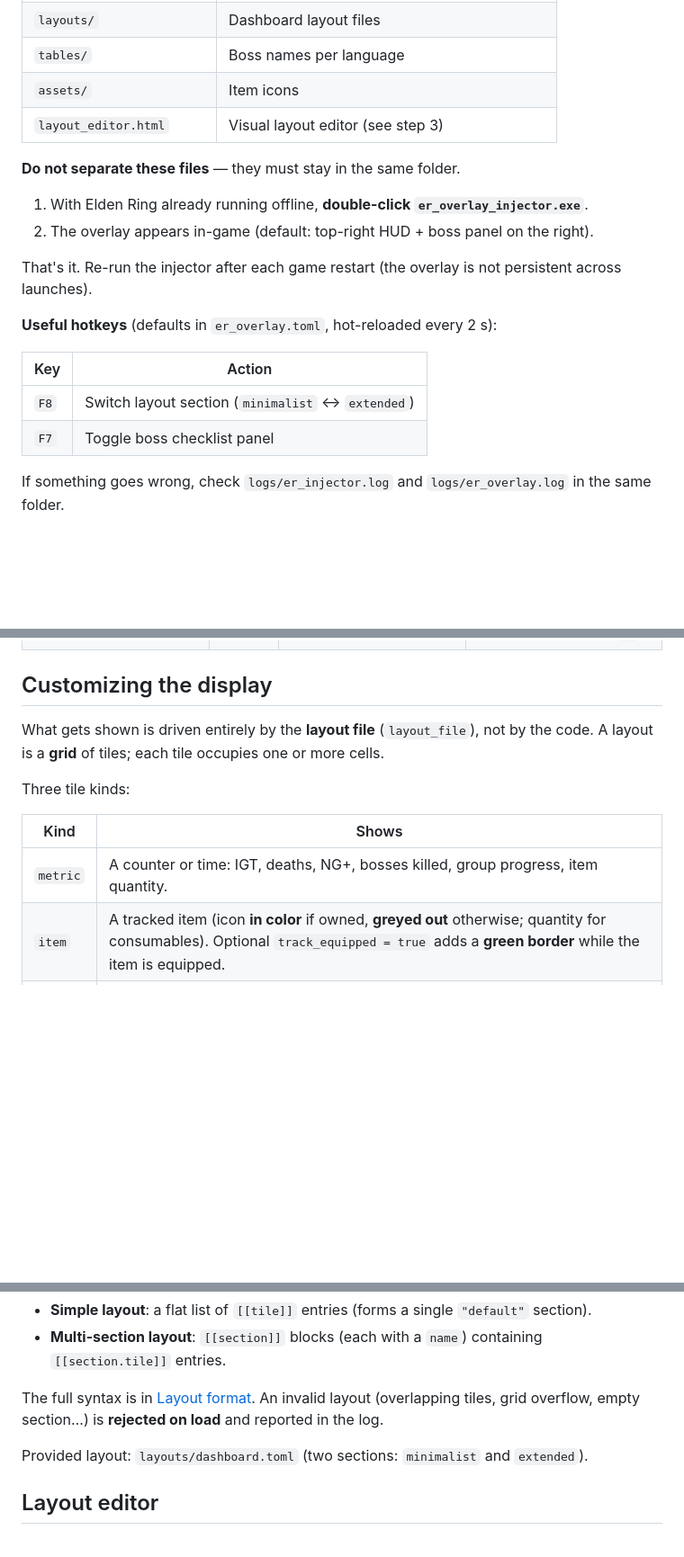
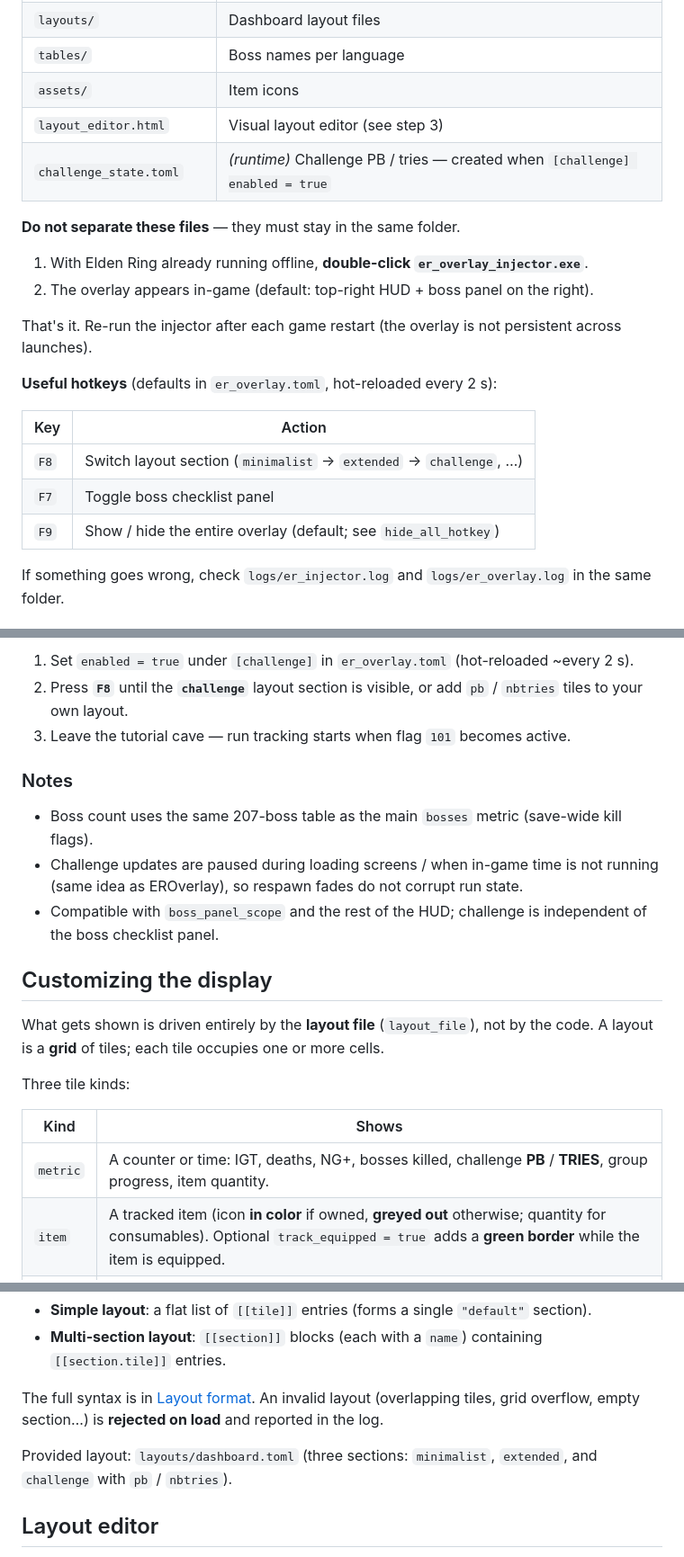
Before and after one commit to Sully-/ER_DynamicOverlay, a Markdown page: README.md, 3 parts joined by grey strips. Shown at 90% size. Drawn GitHub-style; blank space fills up the shorter version.

```diff
--- a/README.md
+++ b/README.md
@@ -61,6 +62,7 @@ After extracting the zip, you should have a single folder containing at least:
 | `tables/` | Boss names per language |
 | `assets/` | Item icons |
 | `layout_editor.html` | Visual layout editor (see step 3) |
+| `challenge_state.toml` | *(runtime)* Challenge PB / tries — created when `[challenge] enabled = true` |
 
 **Do not separate these files** — they must stay in the same folder.
 
@@ -73,8 +75,9 @@ That's it. Re-run the injector after each game restart (the overlay is not persi
 
 | Key | Action |
 |-----|--------|
-| `F8` | Switch layout section (`minimalist` ↔ `extended`) |
+| `F8` | Switch layout section (`minimalist` → `extended` → `challenge`, …) |
 | `F7` | Toggle boss checklist panel |
+| `F9` | Show / hide the entire overlay (default; see `hide_all_hotkey`) |
 
 If something goes wrong, check `logs/er_injector.log` and `logs/er_overlay.log` in the same folder.
 
@@ -184,3 +238,13 @@ Read next to the DLL, **hot-reloaded every 2 seconds** (you can edit it while th
+1. Set `enabled = true` under `[challenge]` in `er_overlay.toml` (hot-reloaded ~every 2 s).
+2. Press **`F8`** until the **`challenge`** layout section is visible, or add `pb` / `nbtries` tiles to your own layout.
+3. Leave the tutorial cave — run tracking starts when flag `101` becomes active.
+
+### Notes
+
+- Boss count uses the same 207-boss table as the main `bosses` metric (save-wide kill flags).
+- Challenge updates are paused during loading screens / when in-game time is not running (same idea as EROverlay), so respawn fades do not corrupt run state.
+- Compatible with `boss_panel_scope` and the rest of the HUD; challenge is independent of the boss checklist panel.
+
 ## Customizing the display
 
 What gets shown is driven entirely by the **layout file** (`layout_file`), not by the code. A layout is a **grid** of tiles; each tile occupies one or more cells.
@@ -189,7 +253,7 @@ Three tile kinds:
 
 | Kind | Shows |
 |------|-------|
-| `metric` | A counter or time: IGT, deaths, NG+, bosses killed, group progress, item quantity. |
+| `metric` | A counter or time: IGT, deaths, NG+, bosses killed, challenge **PB** / **TRIES**, group progress, item quantity. |
 | `item` | A tracked item (icon **in color** if owned, **greyed out** otherwise; quantity for consumables). Optional `track_equipped = true` adds a **green border** while the item is equipped. |
 | `label` | Plain decorative text (heading, separator). |
 
@@ -204,7 +268,7 @@ Two ways to write a layout:
 
 The full syntax is in [Layout format](#layout-format-reference). An invalid layout (overlapping tiles, grid overflow, empty section…) is **rejected on load** and reported in the log.
 
-Provided layout: `layouts/dashboard.toml` (two sections: `minimalist` and `extended`).
+Provided layout: `layouts/dashboard.toml` (three sections: `minimalist`, `extended`, and `challenge` with `pb` / `nbtries`).
 
 ## Layout editor
 
```
Also changed, not shown: other parts of README.md (+57 -0 lines).
